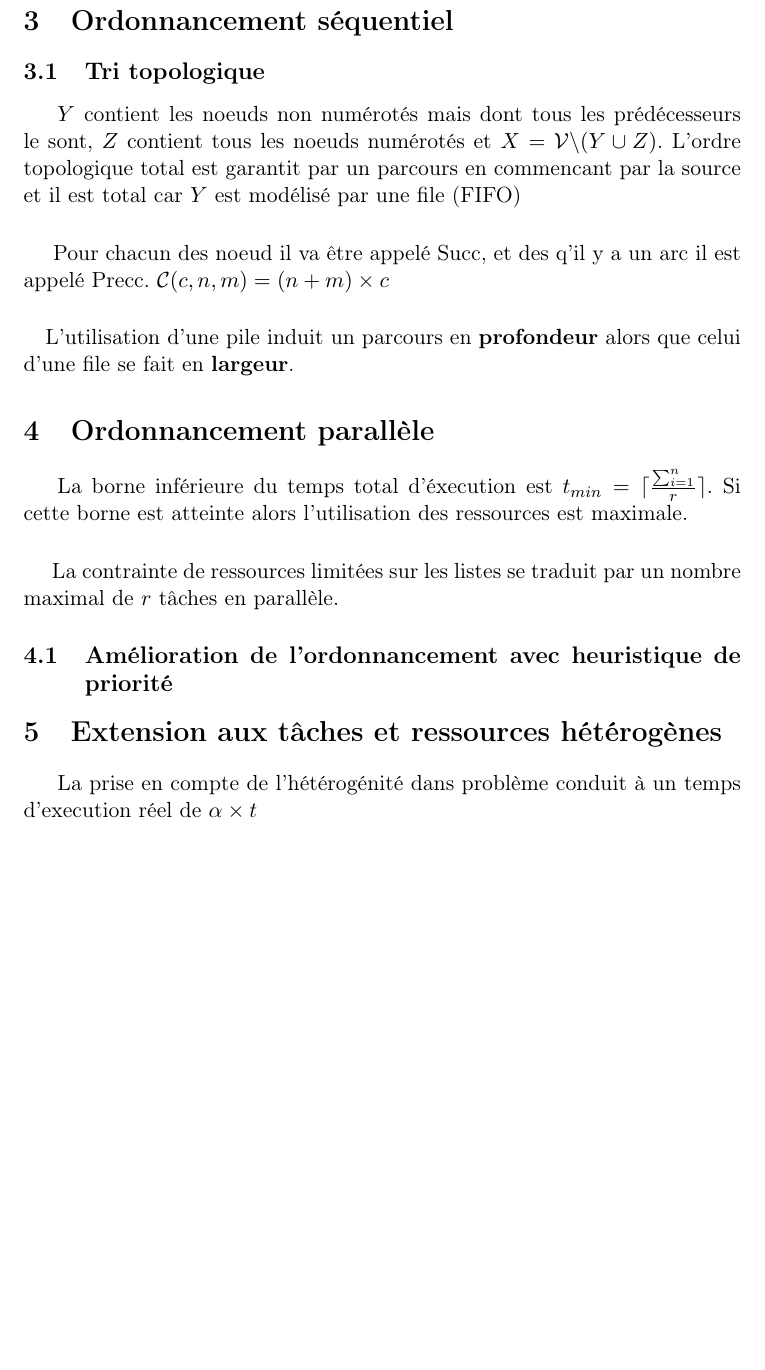
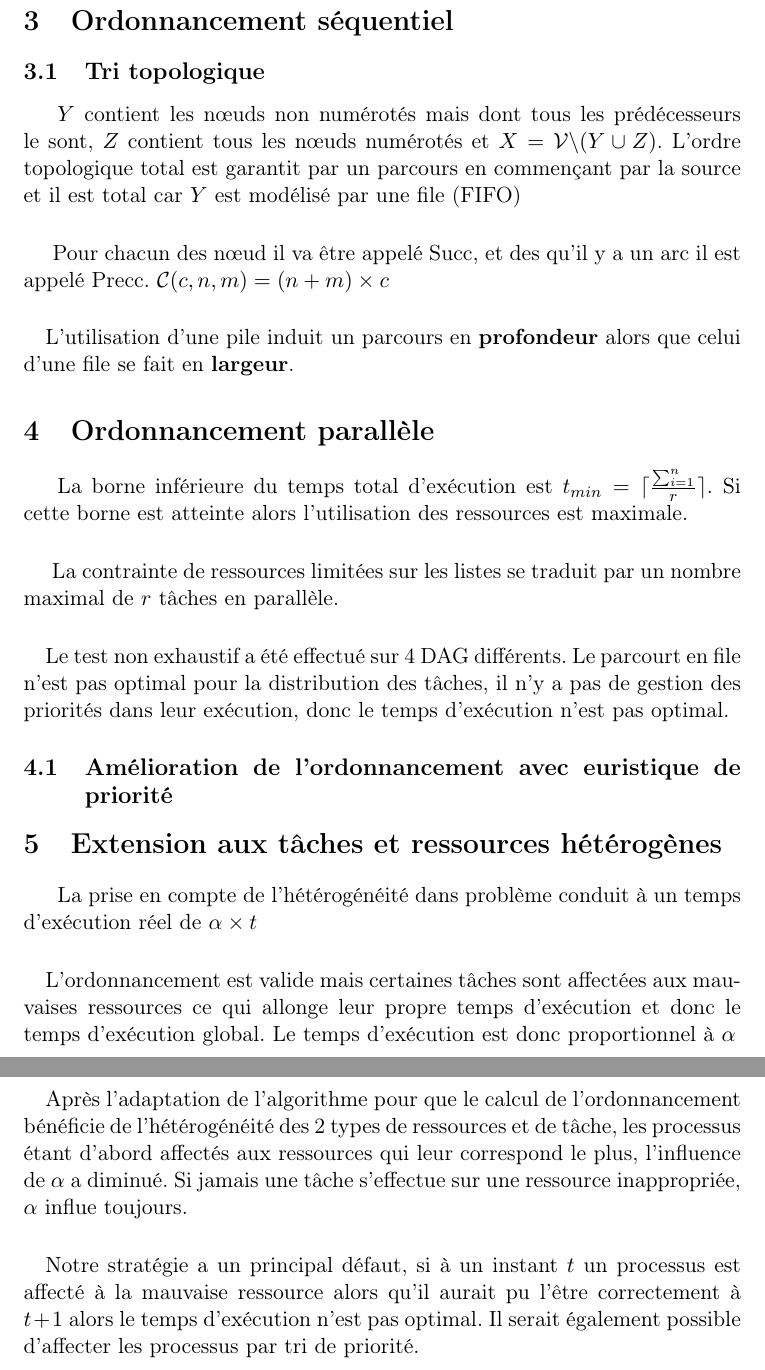
Before and after one commit to sligoo/TheorieDesGraphes, a LaTeX document (Projet/rapport.tex): part of page 5 of 5 before the commit and two parts of pages 5 and 6 of 6 after it, the two joined at a grey line, cut so that both start at the same text, the shorter picture padded with empty space. Compiled offline with pdfLaTeX.

Commit message:
Modification dy rapport

```diff
--- a/Projet/rapport.tex
+++ b/Projet/rapport.tex
@@ -106,27 +106,37 @@ L'ordonnancement s'effectue en faisant les $a_N$ et $N_x$ premieres tâches en m
 \section{Ordonnancement séquentiel}
 
 \subsection{Tri topologique}
-$Y$ contient les noeuds non numérotés mais dont tous les prédécesseurs le sont, $Z$ contient tous les noeuds numérotés et $X=\mathcal{V} \backslash (Y \cup Z)$. L'ordre topologique total est garantit par un parcours en commencant par la source et il est total car $Y$ est modélisé par une file (FIFO)
+$Y$ contient les nœuds non numérotés mais dont tous les prédécesseurs le sont, $Z$ contient tous les nœuds numérotés et $X=\mathcal{V} \backslash (Y \cup Z)$. L'ordre topologique total est garantit par un parcours en commençant par la source et il est total car $Y$ est modélisé par une file (FIFO)
 
 \paragraph{ }
-Pour chacun des noeud il va être appelé Succ, et des q'il y a un arc il est appelé Precc.
+Pour chacun des nœud il va être appelé Succ, et des qu’il y a un arc il est appelé Precc.
 $\mathcal{C}(c,n,m) = (n+m)\times c$
 
 \paragraph{}
 L'utilisation d'une pile induit un parcours en \textbf{profondeur} alors que celui d'une file se fait en \textbf{largeur}.
 
 \section{Ordonnancement parallèle}
-La borne inférieure du temps total d'éxecution est $t_{min}=\lceil \frac{\sum_{i=1}^{n}}{r} \rceil$. Si cette borne est atteinte alors l'utilisation des ressources est maximale.
+La borne inférieure du temps total d’exécution est $t_{min}=\lceil \frac{\sum_{i=1}^{n}}{r} \rceil$. Si cette borne est atteinte alors l'utilisation des ressources est maximale.
 
 \paragraph{ }
 La contrainte de ressources limitées sur les listes se traduit par un nombre maximal de $r$ tâches en parallèle.
 
-\subsection{Amélioration de l'ordonnancement avec heuristique de priorité}
+\paragraph{}
+Le test non exhaustif a été effectué sur 4 DAG différents. Le parcourt en file n'est pas optimal pour la distribution des tâches, il n'y a pas de gestion des priorités dans leur exécution, donc le temps d’exécution n'est pas optimal.
+
+\subsection{Amélioration de l'ordonnancement avec euristique de priorité}
 
 
 \section{Extension aux tâches et ressources hétérogènes}
-La prise en compte de l'hétérogénité dans problème conduit à un temps d'execution réel de $\alpha \times t$
+La prise en compte de l’hétérogénéité dans problème conduit à un temps d’exécution réel de $\alpha \times t$
 
 \paragraph{}
+L'ordonnancement est valide mais certaines tâches sont affectées aux mauvaises ressources ce qui allonge leur propre temps d’exécution et donc le temps d’exécution global. Le temps d’exécution est donc proportionnel à $\alpha$
+
+\paragraph{}
+Après l'adaptation de l'algorithme pour que le calcul de l’ordonnancement bénéficie de l’hétérogénéité des 2 types de ressources et de tâche, les processus étant d'abord affectés aux ressources qui leur correspond le plus, l'influence de $\alpha$ a diminué. Si jamais une tâche s'effectue sur une ressource inappropriée, $\alpha$ influe toujours.
+
+\paragraph{}
+Notre stratégie a un principal défaut, si à un instant $t$ un processus est affecté à la mauvaise ressource alors qu'il aurait pu l'être correctement à $t+1$ alors le temps d'exécution n'est pas optimal. Il serait également possible d'affecter les processus par tri de priorité.
 
 \end{document}
```
Also changed, not shown: Projet/rapport.pdf, Projet/rapport.tex (12 more changed lines).
